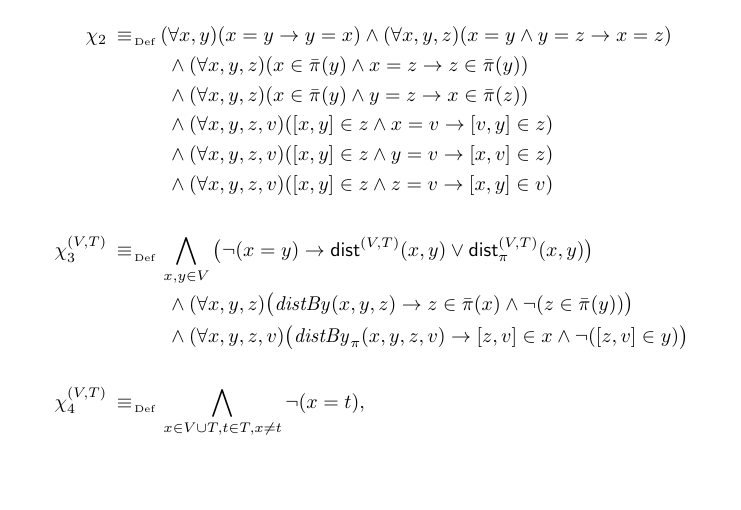
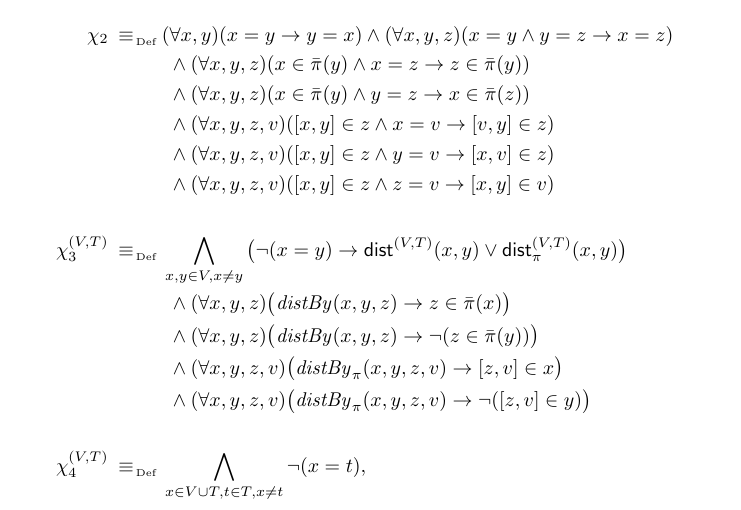
Before and after one commit to cristianolongo/papers, a LaTeX thesis (CILC2014/Forallpizero_herbr.tex): part of page 17 of 23, cut so that both start at the same text, the shorter picture padded with empty space. Compiled offline with pdfLaTeX.

Commit message:
minor changes

```diff
--- a/CILC2014/Forallpizero_herbr.tex
+++ b/CILC2014/Forallpizero_herbr.tex
@@ -1699,13 +1699,17 @@ where
    & {~} \wedge (\forall x, y, z, v)(\pairin{x}{y}{z} \wedge
 \seteq{z}{v} \rightarrow \pairin{x}{y}{v})\\
    &\\ \displaybreak[0]
-   \extwof \equivAs {} & \bigwedge\limits_{x,y \in V}
+   \extwof \equivAs {} & \bigwedge\limits_{x,y \in V, x \neq y}
    \big( \neg(\seteq{x}{y}) \rightarrow \distS^{(V,T)}(x,y) \vee
 \distPS^{(V,T)}(x,y) \big)  \\
    & {~} \wedge (\forall x,y,z)\big(\distby{x}{y}{z} \rightarrow
-\nonpairin{z}{x} \wedge \neg(\nonpairin{z}{y})\big) \\
+\nonpairin{z}{x}\big) \\
+   & {~} \wedge (\forall x,y,z)\big(\distby{x}{y}{z} \rightarrow
+\neg(\nonpairin{z}{y})\big) \\
    & {~} \wedge (\forall x,y,z,v)\big(\distPby{x}{y}{z}{v} \rightarrow
-   \pairin{z}{v}{x} \wedge \neg(\pairin{z}{v}{y})\big)\\
+   \pairin{z}{v}{x}\big)\\
+   & {~} \wedge (\forall x,y,z,v)\big(\distPby{x}{y}{z}{v} \rightarrow
+   \neg(\pairin{z}{v}{y})\big)\\
    &\\ \displaybreak[0]
    \eqf \equivAs {} & \bigwedge\limits_{x \in V \cup T, t \in T, x\neq
 t} \neg(\seteq{x}{t}),
```
Also changed, not shown: CILC2014/Forallpizero_herbr.pdf, CILC2014/Forallpizero_herbr.tex (44 more changed lines).
